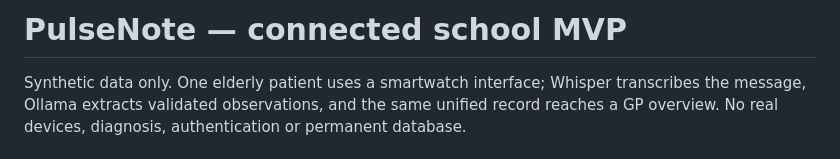
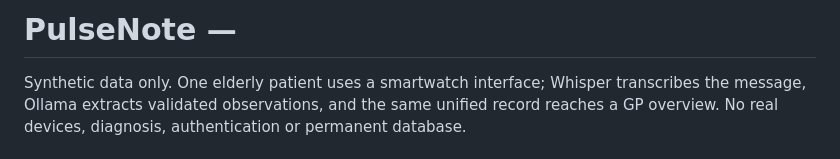
Before and after one commit to VionaCodeMaser/MVP_DBIS, a Markdown page: README.md, the part around the change. Rendered like a GitHub page.

```diff
--- a/README.md
+++ b/README.md
@@ -1,4 +1,4 @@
-# PulseNote — connected school MVP
+# PulseNote —
 
 Synthetic data only. One elderly patient uses a smartwatch interface; Whisper transcribes the message, Ollama extracts validated observations, and the same unified record reaches a GP overview. No real devices, diagnosis, authentication or permanent database.
 
```
